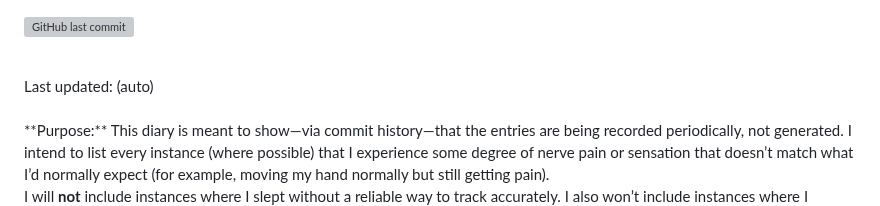
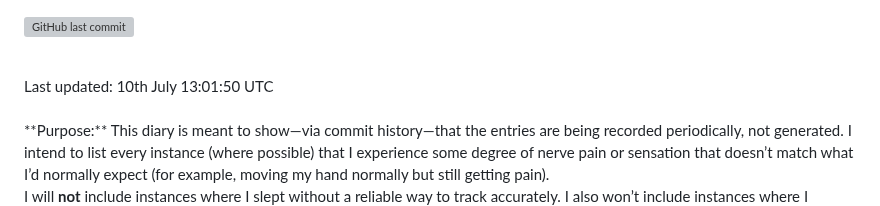
Before and after one commit to MaximusXVIII/nerve-diary, a Markdown page: README.md, the part around the change. Rendered like a GitHub page; grey boxes are pictures that could not be loaded.

Commit message:
Update last-updated timestamp [skip ci]

```diff
--- a/README.md
+++ b/README.md
@@ -4,7 +4,7 @@
 ![GitHub last commit](https://img.shields.io/github/last-commit/MaximusXVIII/nerve-diary?display_timestamp=author)
 <br>
 <br>
-<!--LAST_UPDATED-->Last updated: (auto)
+<!--LAST_UPDATED-->Last updated: 10th July 13:01:50 UTC
 <br>
 <br>
 **Purpose:** This diary is meant to show—via commit history—that the entries are being recorded periodically, not generated. I intend to list every instance (where possible) that I experience some degree of nerve pain or sensation that doesn’t match what I’d normally expect (for example, moving my hand normally but still getting pain).
```
